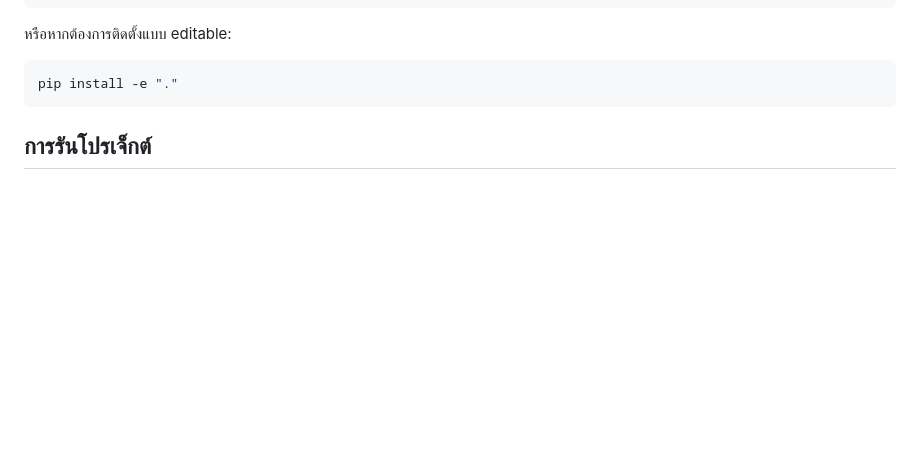
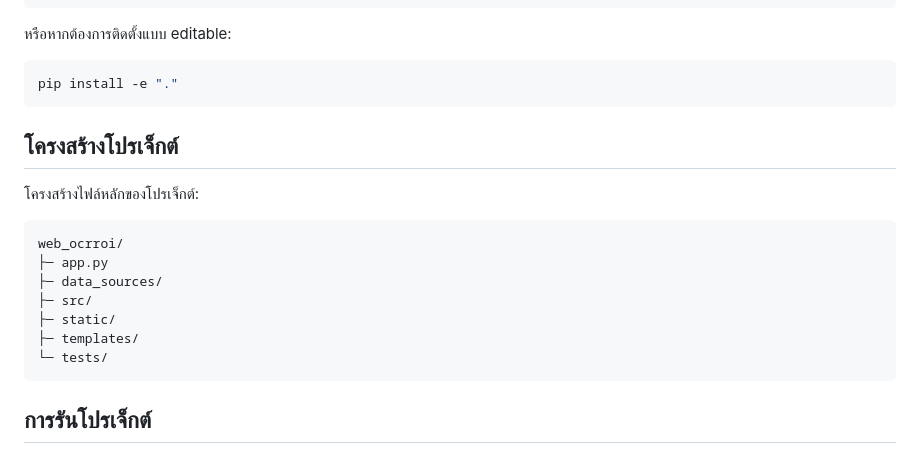
Before and after one commit to SMART-Sense-Industrial-Design/VisionROI, a Markdown page: README.md, the part around the change. Drawn GitHub-style; blank space fills up the shorter version.

Commit message:
docs: เพิ่มโครงสร้างโปรเจ็กต์

````diff
--- a/README.md
+++ b/README.md
@@ -49,6 +49,19 @@ pip install ".[extras]"
 
 ```bash
 pip install -e "."
+```
+
+## โครงสร้างโปรเจ็กต์
+โครงสร้างไฟล์หลักของโปรเจ็กต์:
+
+```
+web_ocrroi/
+├─ app.py
+├─ data_sources/
+├─ src/
+├─ static/
+├─ templates/
+└─ tests/
 ```
 
 ## การรันโปรเจ็กต์
````
